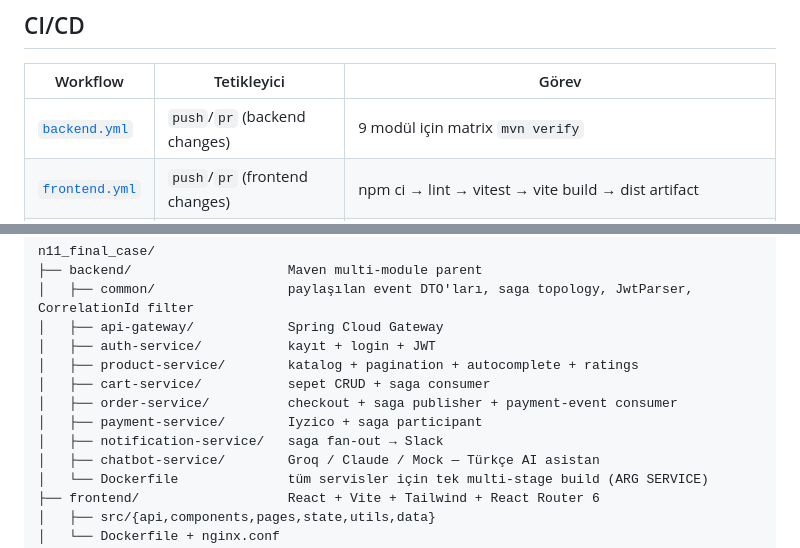
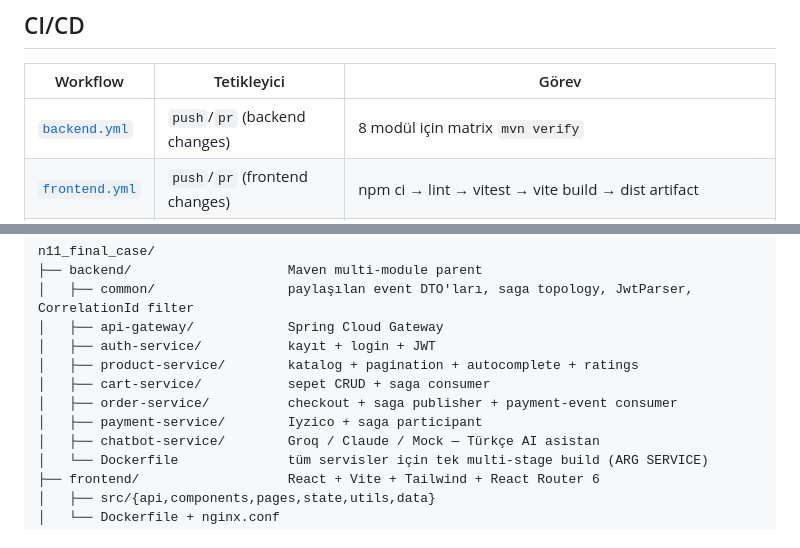
Before and after one commit to SamedBilginAlternet/n11_final_case, a Markdown page: README.md, 2 parts joined by grey strips. Drawn GitHub-style.

```diff
--- a/README.md
+++ b/README.md
@@ -158,7 +155,7 @@ JWT'yi kullanmak için Swagger'da "Authorize" → `Bearer <token>` olarak yapı
 
 | Workflow | Tetikleyici | Görev |
 |---|---|---|
-| [`backend.yml`](.github/workflows/backend.yml) | `push`/`pr` (backend changes) | 9 modül için matrix `mvn verify` |
+| [`backend.yml`](.github/workflows/backend.yml) | `push`/`pr` (backend changes) | 8 modül için matrix `mvn verify` |
 | [`frontend.yml`](.github/workflows/frontend.yml) | `push`/`pr` (frontend changes) | npm ci → lint → vitest → vite build → dist artifact |
 | [`deploy.yml`](.github/workflows/deploy.yml) | `push main` veya `v*` tag | Jib + Docker → GHCR; SSH ile droplet'e deploy; **her run sonunda Slack bildirimi** |
 
@@ -190,7 +187,6 @@ n11_final_case/
 │   ├── cart-service/           sepet CRUD + saga consumer
 │   ├── order-service/          checkout + saga publisher + payment-event consumer
 │   ├── payment-service/        Iyzico + saga participant
-│   ├── notification-service/   saga fan-out → Slack
 │   ├── chatbot-service/        Groq / Claude / Mock — Türkçe AI asistan
 │   └── Dockerfile              tüm servisler için tek multi-stage build (ARG SERVICE)
 ├── frontend/                   React + Vite + Tailwind + React Router 6
```
Also changed, not shown: other parts of README.md (+13 -16 lines).
